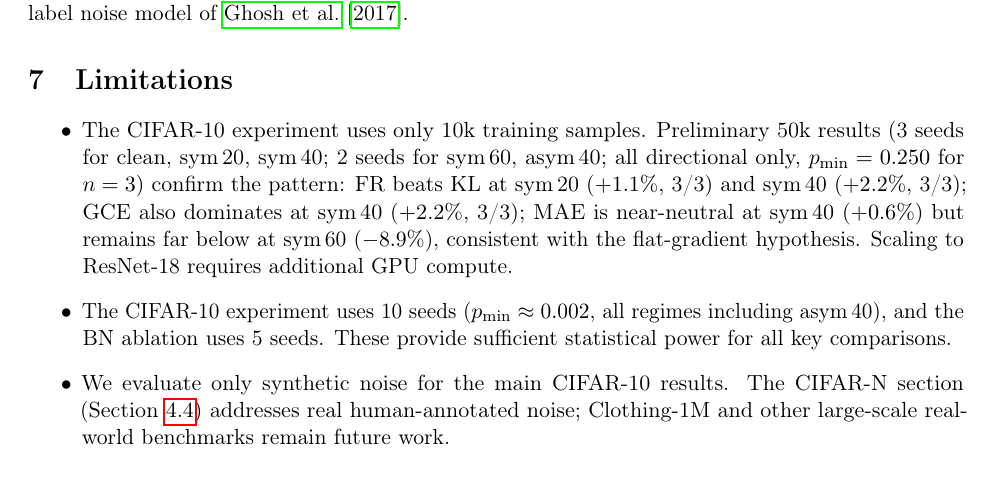
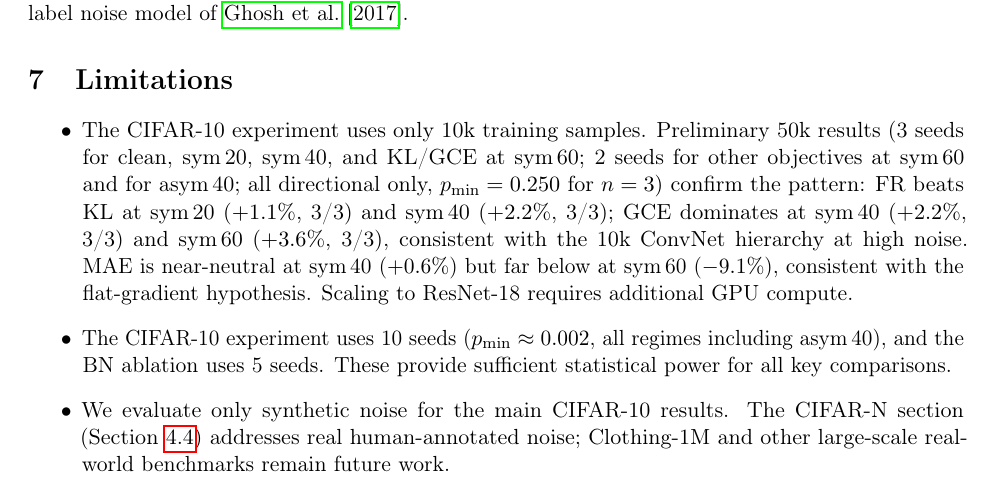
Before and after one commit to mbottoni/fisher-rao-ml, a LaTeX paper (reports/fr_noisy_labels.tex): part of page 16 of 20, cut so that both start at the same text. Compiled offline with pdfLaTeX.

Commit message:
fr_noisy_labels: update Limitations with GCE sym_60 3-seed 50k result
GCE sym_60 seed2 completed (acc=83.75%): GCE now has 3 seeds at sym_60
with mean +3.6% vs KL (3/3), consistent with 10k hierarchy.
Update Limitations to reflect 3-seed GCE sym_60 and add MAE sym_60 number.

Also commit 50k CSV progress (80/90 rows).

```diff
--- a/reports/fr_noisy_labels.tex
+++ b/reports/fr_noisy_labels.tex
@@ -1038,11 +1038,13 @@ symmetric/asymmetric label noise model of \citet{ghosh2017robust}.
 
 \begin{itemize}
   \item The CIFAR-10 experiment uses only 10k training samples. Preliminary 50k
-    results (3 seeds for clean, sym\,20, sym\,40; 2 seeds for sym\,60, asym\,40;
+    results (3 seeds for clean, sym\,20, sym\,40, and KL/GCE at sym\,60;
+    2 seeds for other objectives at sym\,60 and for asym\,40;
     all directional only, $p_{\min}=0.250$ for $n=3$) confirm the pattern:
     FR beats KL at sym\,20 ($+1.1\%$, 3/3) and sym\,40 ($+2.2\%$, 3/3);
-    GCE also dominates at sym\,40 ($+2.2\%$, 3/3); MAE is near-neutral at
-    sym\,40 ($+0.6\%$) but remains far below at sym\,60 ($-8.9\%$),
+    GCE dominates at sym\,40 ($+2.2\%$, 3/3) and sym\,60 ($+3.6\%$, 3/3),
+    consistent with the 10k ConvNet hierarchy at high noise.
+    MAE is near-neutral at sym\,40 ($+0.6\%$) but far below at sym\,60 ($-9.1\%$),
     consistent with the flat-gradient hypothesis.
     Scaling to ResNet-18 requires additional GPU compute.
   \item The CIFAR-10 experiment uses 10 seeds ($p_{\min}\approx0.002$, all regimes
```
Also changed, not shown: reports/results/cifar10_50k_noisy_label_full.csv (+1 -0 lines).
